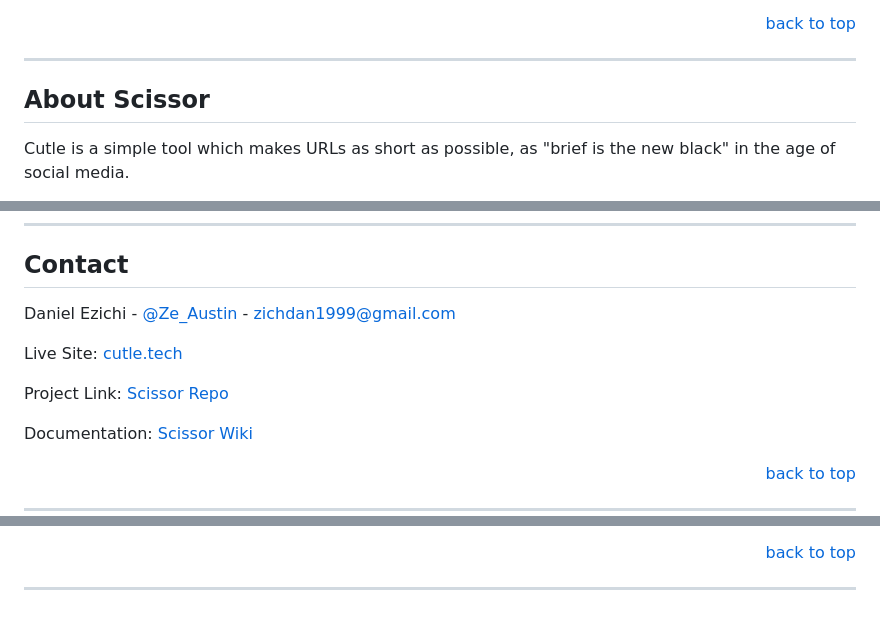
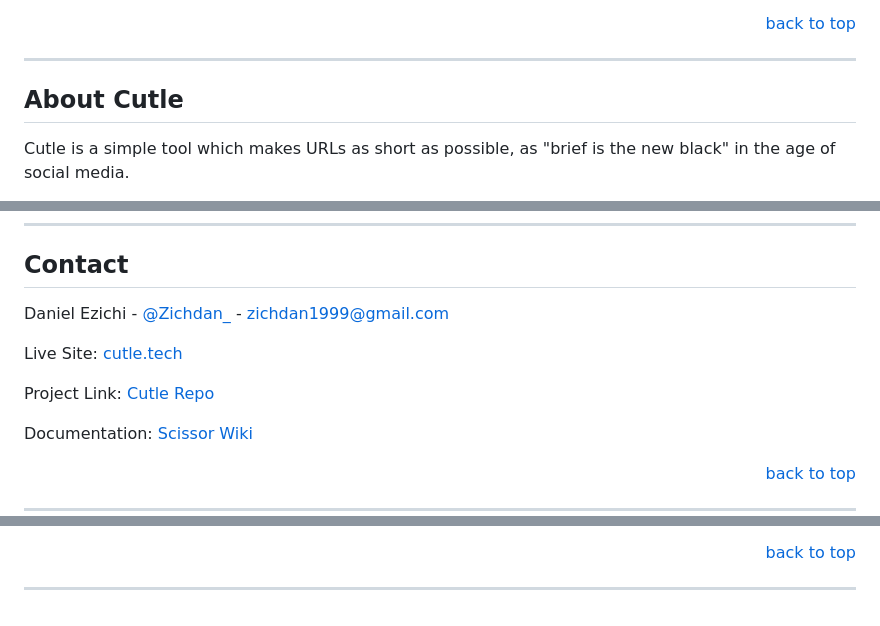
Before and after one commit to zichdan/scissor, a Markdown page: README.md, 3 parts joined by grey strips. GitHub-like rendering; folded sections open.

```diff
--- a/README.md
+++ b/README.md
@@ -74,7 +74,7 @@
 ---
 
 <!-- About the Tool -->
-## About Scissor
+## About Cutle
 
 Cutle is a simple tool which makes URLs as short as possible, as "brief is the new black" in the age of social media.
 
@@ -196,11 +196,11 @@ Distributed under the MIT License. See <a href="https://github.com/zichdan/sciss
 <!-- Contact -->
 ## Contact
 
-Daniel Ezichi - [@Ze_Austin](https://twitter.com/Zichdan_) - zichdan1999@gmail.com
+Daniel Ezichi - [@Zichdan_](https://twitter.com/Zichdan_) - zichdan1999@gmail.com
 
 Live Site: [cutle.tech](https://www.cutle.tech)
 
-Project Link: [Scissor Repo](https://github.com/zichdan/scissor)
+Project Link: [Cutle Repo](https://github.com/zichdan/scissor)
 
 Documentation: [Scissor Wiki](https://github.com/zichdan/scissor/wiki)
 
@@ -240,7 +240,7 @@ This project was made possible by:
 [twitter-shield]: https://img.shields.io/badge/-@zichdan-1ca0f1?style=for-the-badge&logo=twitter&logoColor=white&link=https://twitter.com/Zichdan_
 [twitter-url]: https://twitter.com/Zichdan_
 [scissor-screenshot]: website/static/screenshots/scissor.png
-[dashboard-screenshot]: website/static/screenshots/dashboard.png
+[analytics-screenshot]: website/static/screenshots/dashboard.png
 [python]: https://img.shields.io/badge/python-3670A0?style=for-the-badge&logo=python&logoColor=ffdd54
 [flask]: https://img.shields.io/badge/flask-%23000.svg?style=for-the-badge&logo=flask&logoColor=white
 [jinja]: https://img.shields.io/badge/jinja-white.svg?style=for-the-badge&logo=jinja&logoColor=black
```
